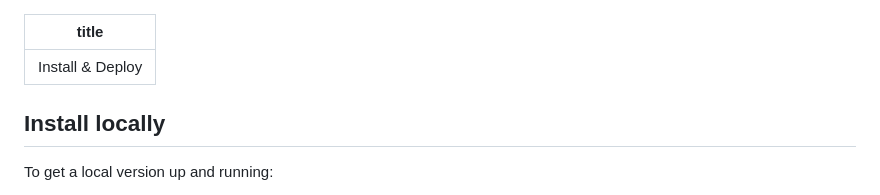
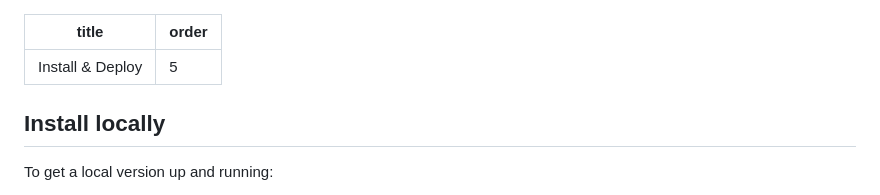
Before and after one commit to VoxLink-org/cueflow, a Markdown page: src/docs/development.md, the part around the change. GitHub-like rendering.

Commit message:
Update src/docs/development.md (via Pages CMS)

```diff
--- a/src/docs/development.md
+++ b/src/docs/development.md
@@ -1,5 +1,6 @@
 ---
 title: Install & Deploy
+order: 5
 ---
 ## Install locally
 
```
